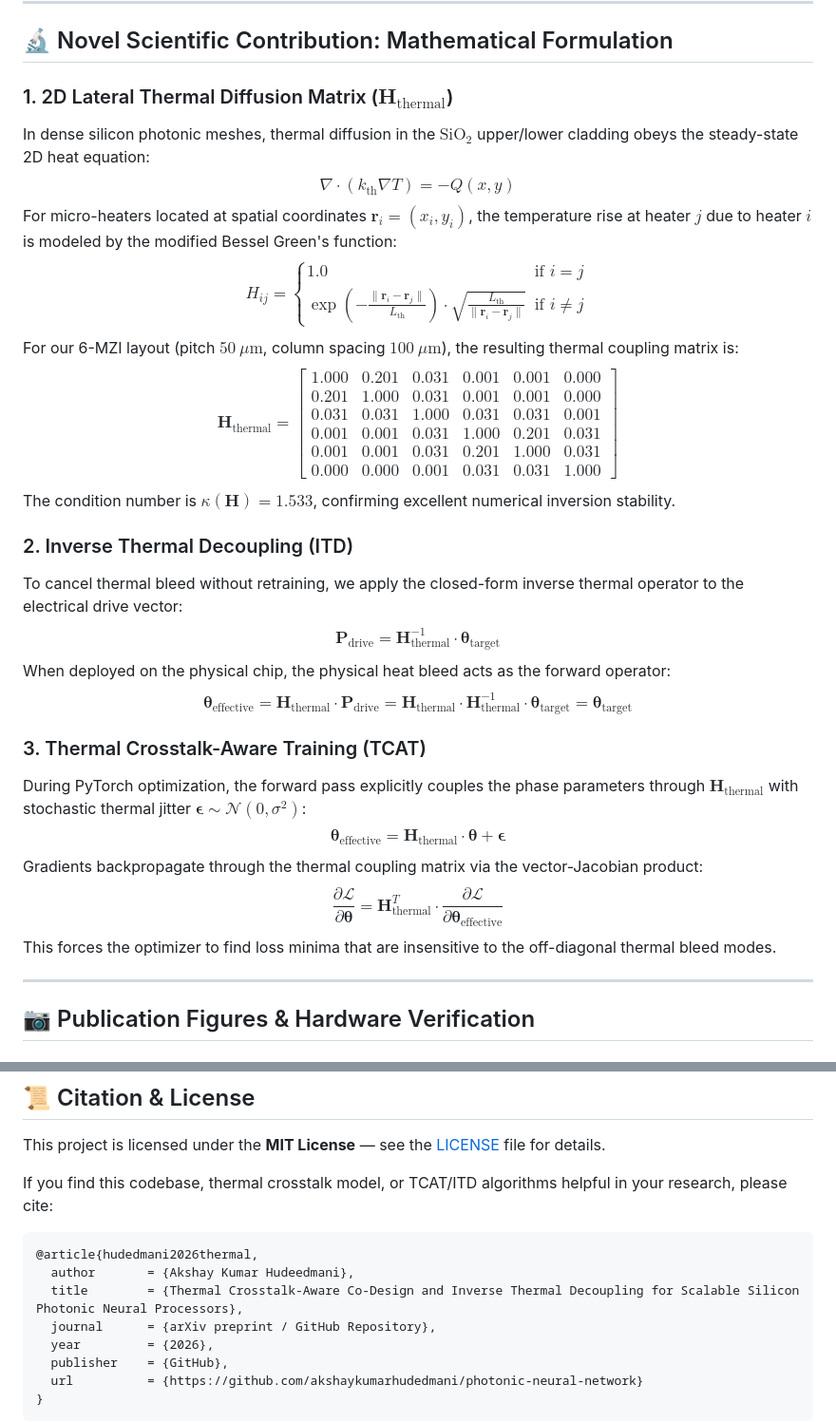
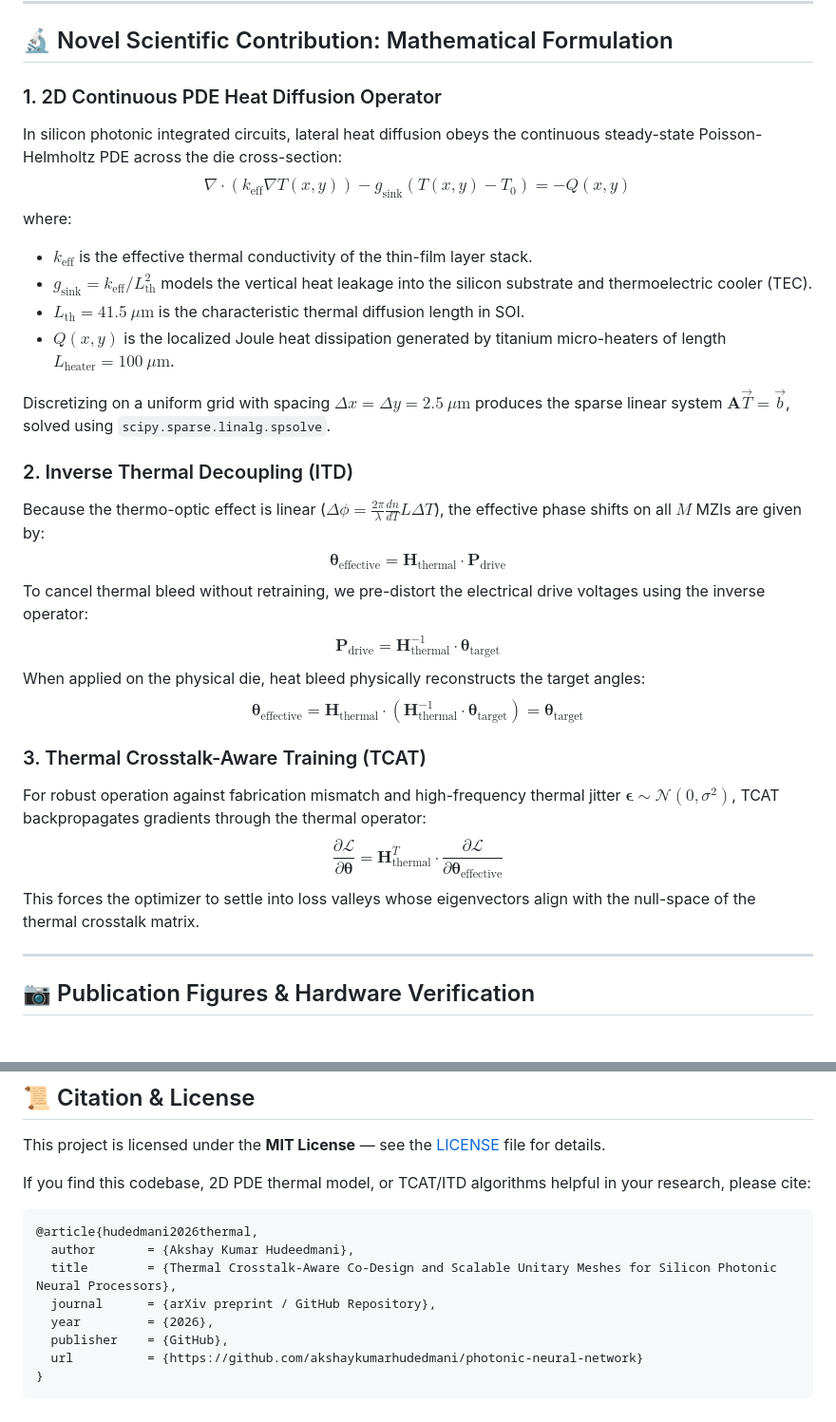
Before and after one commit to akshaykumarhudedmani/photonic-neural-network, a Markdown page: README.md, 2 parts joined by grey strips. Shown at 95% size. Rendered like a GitHub page.

````diff
--- a/README.md
+++ b/README.md
@@ -68,34 +101,29 @@ This research builds directly upon seminal works in coherent optical computing a
 
 ## 🔬 Novel Scientific Contribution: Mathematical Formulation
 
-### 1. 2D Lateral Thermal Diffusion Matrix ($\mathbf{H}_{\text{thermal}}$)
-In dense silicon photonic meshes, thermal diffusion in the $\text{SiO}_2$ upper/lower cladding obeys the steady-state 2D heat equation:
-$$\nabla \cdot (k_{\text{th}} \nabla T) = -Q(x, y)$$
-For micro-heaters located at spatial coordinates $\mathbf{r}_i = (x_i, y_i)$, the temperature rise at heater $j$ due to heater $i$ is modeled by the modified Bessel Green's function:
-$$H_{ij} = \begin{cases} 1.0 & \text{if } i = j \\ \exp\left(-\frac{\|\mathbf{r}_i - \mathbf{r}_j\|}{L_{\text{th}}}\right) \cdot \sqrt{\frac{L_{\text{th}}}{\|\mathbf{r}_i - \mathbf{r}_j\|}} & \text{if } i \neq j \end{cases}$$
-For our 6-MZI layout (pitch $50\ \mu\text{m}$, column spacing $100\ \mu\text{m}$), the resulting thermal coupling matrix is:
-$$\mathbf{H}_{\text{thermal}} = \begin{bmatrix}
-1.000 & 0.201 & 0.031 & 0.001 & 0.001 & 0.000 \\
-0.201 & 1.000 & 0.031 & 0.001 & 0.001 & 0.000 \\
-0.031 & 0.031 & 1.000 & 0.031 & 0.031 & 0.001 \\
-0.001 & 0.001 & 0.031 & 1.000 & 0.201 & 0.031 \\
-0.001 & 0.001 & 0.031 & 0.201 & 1.000 & 0.031 \\
-0.000 & 0.000 & 0.001 & 0.031 & 0.031 & 1.000
-\end{bmatrix}$$
-The condition number is $\kappa(\mathbf{H}) = 1.533$, confirming excellent numerical inversion stability.
+### 1. 2D Continuous PDE Heat Diffusion Operator
+In silicon photonic integrated circuits, lateral heat diffusion obeys the continuous steady-state Poisson-Helmholtz PDE across the die cross-section:
+$$\nabla \cdot (k_{\text{eff}} \nabla T(x, y)) - g_{\text{sink}}(T(x, y) - T_0) = -Q(x, y)$$
+where:
+* $k_{\text{eff}}$ is the effective thermal conductivity of the thin-film layer stack.
+* $g_{\text{sink}} = k_{\text{eff}} / L_{\text{th}}^2$ models the vertical heat leakage into the silicon substrate and thermoelectric cooler (TEC).
+* $L_{\text{th}} = 41.5\ \mu\text{m}$ is the characteristic thermal diffusion length in SOI.
+* $Q(x, y)$ is the localized Joule heat dissipation generated by titanium micro-heaters of length $L_{\text{heater}} = 100\ \mu\text{m}$.
+
+Discretizing on a uniform grid with spacing $\Delta x = \Delta y = 2.5\ \mu\text{m}$ produces the sparse linear system $\mathbf{A} \vec{T} = \vec{b}$, solved using `scipy.sparse.linalg.spsolve`.
 
 ### 2. Inverse Thermal Decoupling (ITD)
-To cancel thermal bleed without retraining, we apply the closed-form inverse thermal operator to the electrical drive vector:
+Because the thermo-optic effect is linear ($\Delta \phi = \frac{2\pi}{\lambda} \frac{dn}{dT} L \Delta T$), the effective phase shifts on all $M$ MZIs are given by:
+$$\boldsymbol{\theta}_{\text{effective}} = \mathbf{H}_{\text{thermal}} \cdot \mathbf{P}_{\text{drive}}$$
+To cancel thermal bleed without retraining, we pre-distort the electrical drive voltages using the inverse operator:
 $$\mathbf{P}_{\text{drive}} = \mathbf{H}_{\text{thermal}}^{-1} \cdot \boldsymbol{\theta}_{\text{target}}$$
-When deployed on the physical chip, the physical heat bleed acts as the forward operator:
-$$\boldsymbol{\theta}_{\text{effective}} = \mathbf{H}_{\text{thermal}} \cdot \mathbf{P}_{\text{drive}} = \mathbf{H}_{\text{thermal}} \cdot \mathbf{H}_{\text{thermal}}^{-1} \cdot \boldsymbol{\theta}_{\text{target}} = \boldsymbol{\theta}_{\text{target}}$$
+When applied on the physical die, heat bleed physically reconstructs the target angles:
+$$\boldsymbol{\theta}_{\text{effective}} = \mathbf{H}_{\text{thermal}} \cdot (\mathbf{H}_{\text{thermal}}^{-1} \cdot \boldsymbol{\theta}_{\text{target}}) = \boldsymbol{\theta}_{\text{target}}$$
 
 ### 3. Thermal Crosstalk-Aware Training (TCAT)
-During PyTorch optimization, the forward pass explicitly couples the phase parameters through $\mathbf{H}_{\text{thermal}}$ with stochastic thermal jitter $\boldsymbol{\epsilon} \sim \mathcal{N}(0, \sigma^2)$:
-$$\boldsymbol{\theta}_{\text{effective}} = \mathbf{H}_{\text{thermal}} \cdot \boldsymbol{\theta} + \boldsymbol{\epsilon}$$
-Gradients backpropagate through the thermal coupling matrix via the vector-Jacobian product:
+For robust operation against fabrication mismatch and high-frequency thermal jitter $\boldsymbol{\epsilon} \sim \mathcal{N}(0, \sigma^2)$, TCAT backpropagates gradients through the thermal operator:
 $$\frac{\partial \mathcal{L}}{\partial \boldsymbol{\theta}} = \mathbf{H}_{\text{thermal}}^T \cdot \frac{\partial \mathcal{L}}{\partial \boldsymbol{\theta}_{\text{effective}}}$$
-This forces the optimizer to find loss minima that are insensitive to the off-diagonal thermal bleed modes.
+This forces the optimizer to settle into loss valleys whose eigenvectors align with the null-space of the thermal crosstalk matrix.
 
 ---
 
@@ -271,12 +299,12 @@ print("MZI 1 Heater Voltage:", chip['mzi_elements'][0]['v_theta'], "V")
 
 This project is licensed under the **MIT License** — see the [LICENSE](LICENSE) file for details.
 
-If you find this codebase, thermal crosstalk model, or TCAT/ITD algorithms helpful in your research, please cite:
+If you find this codebase, 2D PDE thermal model, or TCAT/ITD algorithms helpful in your research, please cite:
 
 ```bibtex
 @article{hudedmani2026thermal,
   author       = {Akshay Kumar Hudeedmani},
-  title        = {Thermal Crosstalk-Aware Co-Design and Inverse Thermal Decoupling for Scalable Silicon Photonic Neural Processors},
+  title        = {Thermal Crosstalk-Aware Co-Design and Scalable Unitary Meshes for Silicon Photonic Neural Processors},
   journal      = {arXiv preprint / GitHub Repository},
   year         = {2026},
   publisher    = {GitHub},
````
Also changed, not shown: other parts of README.md (+71 -38 lines), SOFTWARE_SCREENSHOTS_AND_OUTPUTS/06_thermal_crosstalk_mitigation.png, 5 other files.
